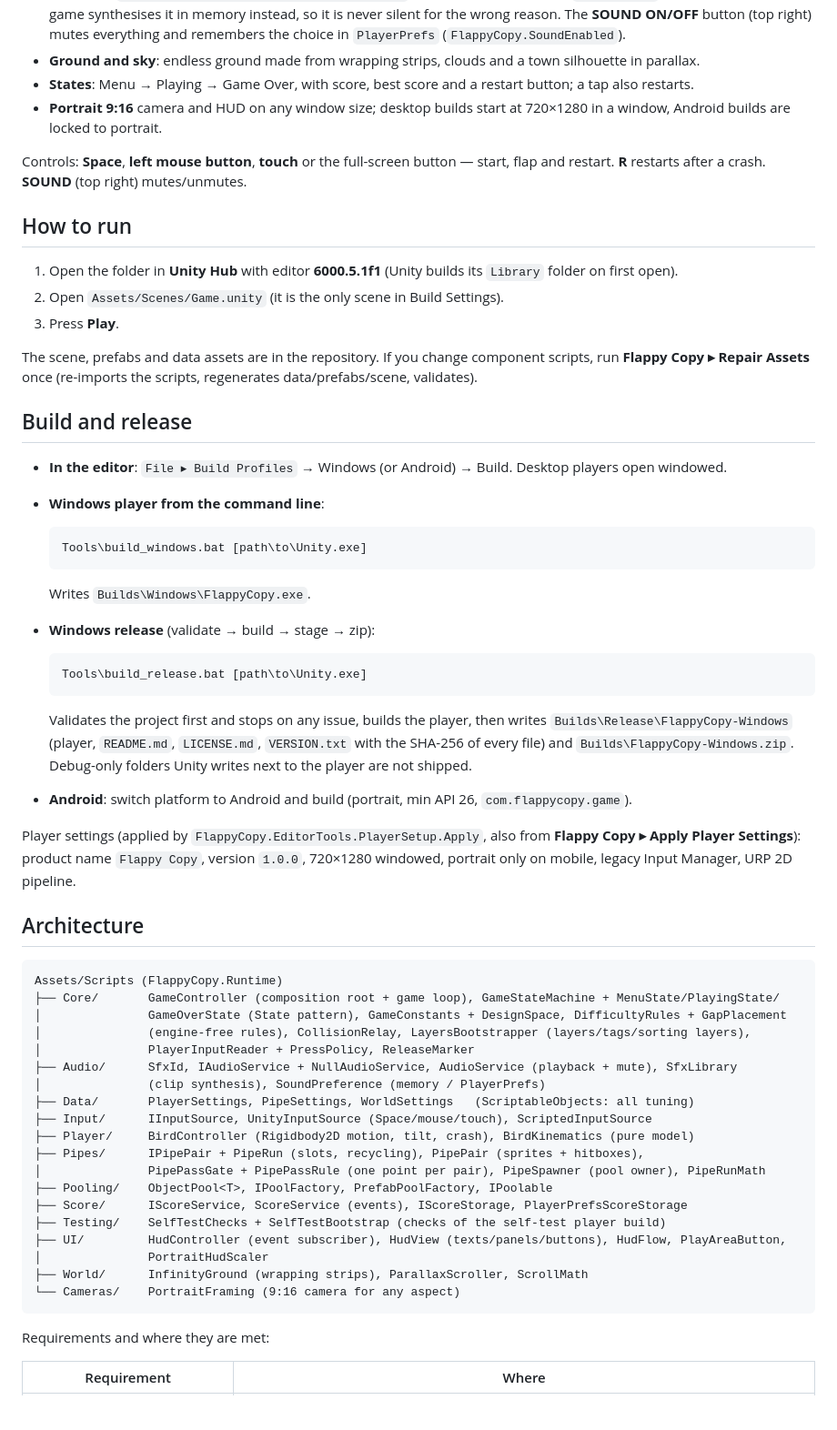
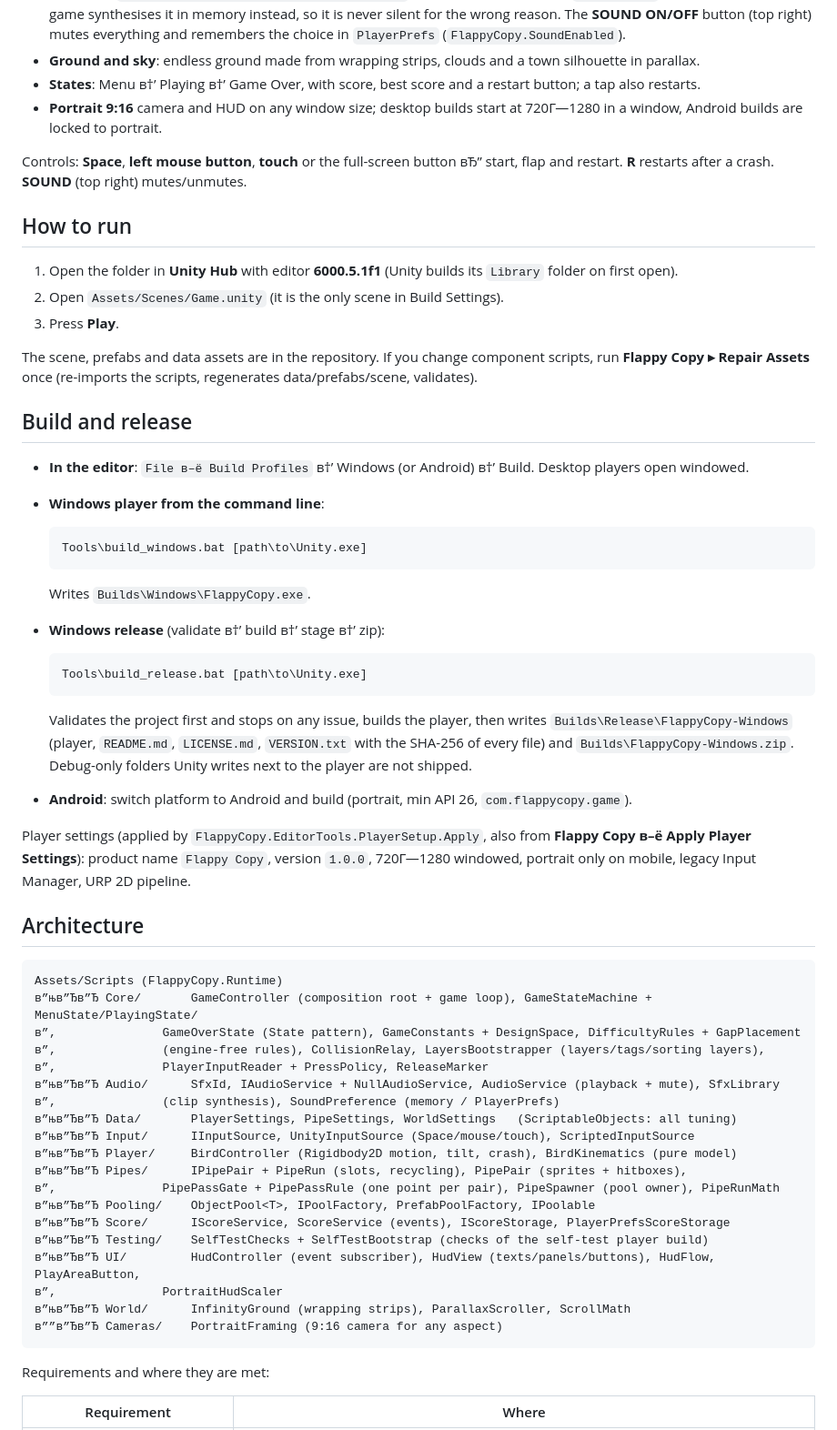
Before and after one commit to Naviuki/Flappy-Copy, a Markdown page: README.md, the part around one of its changes. Shown at 91% size. Rendered like a GitHub page; blank space fills up the shorter version.

````diff
--- a/README.md
+++ b/README.md
@@ -23,11 +23,11 @@ assets, validates them, runs the checks and cuts a release build.
   wrong reason. The **SOUND ON/OFF** button (top right) mutes everything and remembers the choice in
   `PlayerPrefs` (`FlappyCopy.SoundEnabled`).
 - **Ground and sky**: endless ground made from wrapping strips, clouds and a town silhouette in parallax.
-- **States**: Menu → Playing → Game Over, with score, best score and a restart button; a tap also restarts.
-- **Portrait 9:16** camera and HUD on any window size; desktop builds start at 720×1280 in a window,
+- **States**: Menu в†’ Playing в†’ Game Over, with score, best score and a restart button; a tap also restarts.
+- **Portrait 9:16** camera and HUD on any window size; desktop builds start at 720Г—1280 in a window,
   Android builds are locked to portrait.
 
-Controls: **Space**, **left mouse button**, **touch** or the full-screen button — start, flap and restart.
+Controls: **Space**, **left mouse button**, **touch** or the full-screen button вЂ” start, flap and restart.
 **R** restarts after a crash. **SOUND** (top right) mutes/unmutes.
 
 ## How to run
@@ -41,7 +41,7 @@ The scene, prefabs and data assets are in the repository. If you change componen
 
 ## Build and release
 
-- **In the editor**: `File ▸ Build Profiles` → Windows (or Android) → Build. Desktop players open windowed.
+- **In the editor**: `File в–ё Build Profiles` в†’ Windows (or Android) в†’ Build. Desktop players open windowed.
 - **Windows player from the command line**:
 
   ```bat
@@ -49,7 +49,7 @@ The scene, prefabs and data assets are in the repository. If you change componen
   ```
 
   Writes `Builds\Windows\FlappyCopy.exe`.
-- **Windows release** (validate → build → stage → zip):
+- **Windows release** (validate в†’ build в†’ stage в†’ zip):
 
   ```bat
   Tools\build_release.bat [path\to\Unity.exe]
@@ -62,31 +62,31 @@ The scene, prefabs and data assets are in the repository. If you change componen
 - **Android**: switch platform to Android and build (portrait, min API 26, `com.flappycopy.game`).
 
 Player settings (applied by `FlappyCopy.EditorTools.PlayerSetup.Apply`, also from
-**Flappy Copy ▸ Apply Player Settings**): product name `Flappy Copy`, version `1.0.0`, 720×1280 windowed,
+**Flappy Copy в–ё Apply Player Settings**): product name `Flappy Copy`, version `1.0.0`, 720Г—1280 windowed,
 portrait only on mobile, legacy Input Manager, URP 2D pipeline.
 
 ## Architecture
 
 ```
 Assets/Scripts (FlappyCopy.Runtime)
-├── Core/       GameController (composition root + game loop), GameStateMachine + MenuState/PlayingState/
-│               GameOverState (State pattern), GameConstants + DesignSpace, DifficultyRules + GapPlacement
-│               (engine-free rules), CollisionRelay, LayersBootstrapper (layers/tags/sorting layers),
-│               PlayerInputReader + PressPolicy, ReleaseMarker
-├── Audio/      SfxId, IAudioService + NullAudioService, AudioService (playback + mute), SfxLibrary
-│               (clip synthesis), SoundPreference (memory / PlayerPrefs)
-├── Data/       PlayerSettings, PipeSettings, WorldSettings   (ScriptableObjects: all tuning)
-├── Input/      IInputSource, UnityInputSource (Space/mouse/touch), ScriptedInputSource
-├── Player/     BirdController (Rigidbody2D motion, tilt, crash), BirdKinematics (pure model)
-├── Pipes/      IPipePair + PipeRun (slots, recycling), PipePair (sprites + hitboxes),
-│               PipePassGate + PipePassRule (one point per pair), PipeSpawner (pool owner), PipeRunMath
-├── Pooling/    ObjectPool<T>, IPoolFactory, PrefabPoolFactory, IPoolable
-├── Score/      IScoreService, ScoreService (events), IScoreStorage, PlayerPrefsScoreStorage
-├── Testing/    SelfTestChecks + SelfTestBootstrap (checks of the self-test player build)
-├── UI/         HudController (event subscriber), HudView (texts/panels/buttons), HudFlow, PlayAreaButton,
-│               PortraitHudScaler
-├── World/      InfinityGround (wrapping strips), ParallaxScroller, ScrollMath
-└── Cameras/    PortraitFraming (9:16 camera for any aspect)
+в”њв”Ђв”Ђ Core/       GameController (composition root + game loop), GameStateMachine + MenuState/PlayingState/
+в”‚               GameOverState (State pattern), GameConstants + DesignSpace, DifficultyRules + GapPlacement
+в”‚               (engine-free rules), CollisionRelay, LayersBootstrapper (layers/tags/sorting layers),
+в”‚               PlayerInputReader + PressPolicy, ReleaseMarker
+в”њв”Ђв”Ђ Audio/      SfxId, IAudioService + NullAudioService, AudioService (playback + mute), SfxLibrary
+в”‚               (clip synthesis), SoundPreference (memory / PlayerPrefs)
+в”њв”Ђв”Ђ Data/       PlayerSettings, PipeSettings, WorldSettings   (ScriptableObjects: all tuning)
+в”њв”Ђв”Ђ Input/      IInputSource, UnityInputSource (Space/mouse/touch), ScriptedInputSource
+в”њв”Ђв”Ђ Player/     BirdController (Rigidbody2D motion, tilt, crash), BirdKinematics (pure model)
+в”њв”Ђв”Ђ Pipes/      IPipePair + PipeRun (slots, recycling), PipePair (sprites + hitboxes),
+в”‚               PipePassGate + PipePassRule (one point per pair), PipeSpawner (pool owner), PipeRunMath
+в”њв”Ђв”Ђ Pooling/    ObjectPool<T>, IPoolFactory, PrefabPoolFactory, IPoolable
+в”њв”Ђв”Ђ Score/      IScoreService, ScoreService (events), IScoreStorage, PlayerPrefsScoreStorage
+в”њв”Ђв”Ђ Testing/    SelfTestChecks + SelfTestBootstrap (checks of the self-test player build)
+в”њв”Ђв”Ђ UI/         HudController (event subscriber), HudView (texts/panels/buttons), HudFlow, PlayAreaButton,
+в”‚               PortraitHudScaler
+в”њв”Ђв”Ђ World/      InfinityGround (wrapping strips), ParallaxScroller, ScrollMath
+в””в”Ђв”Ђ Cameras/    PortraitFraming (9:16 camera for any aspect)
 ```
 
 Requirements and where they are met:
````
Also changed, not shown: other parts of README.md (+38 -27 lines), CHANGELOG.md (+22 -0 lines), Tools/TESTS.md (+1 -1 lines), Docs/gameplay.png, 2 other files.
